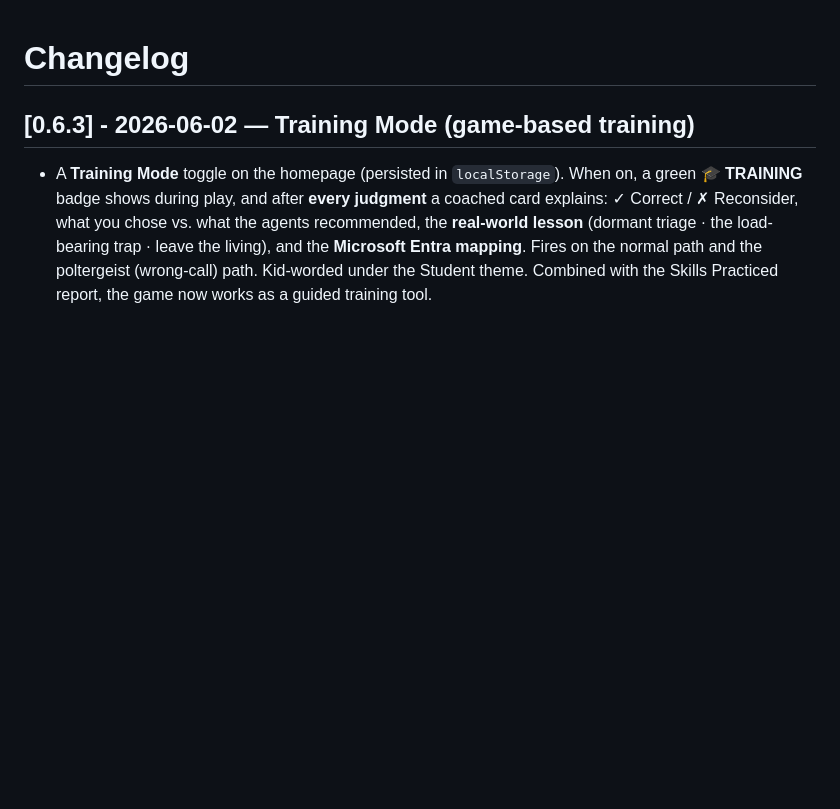
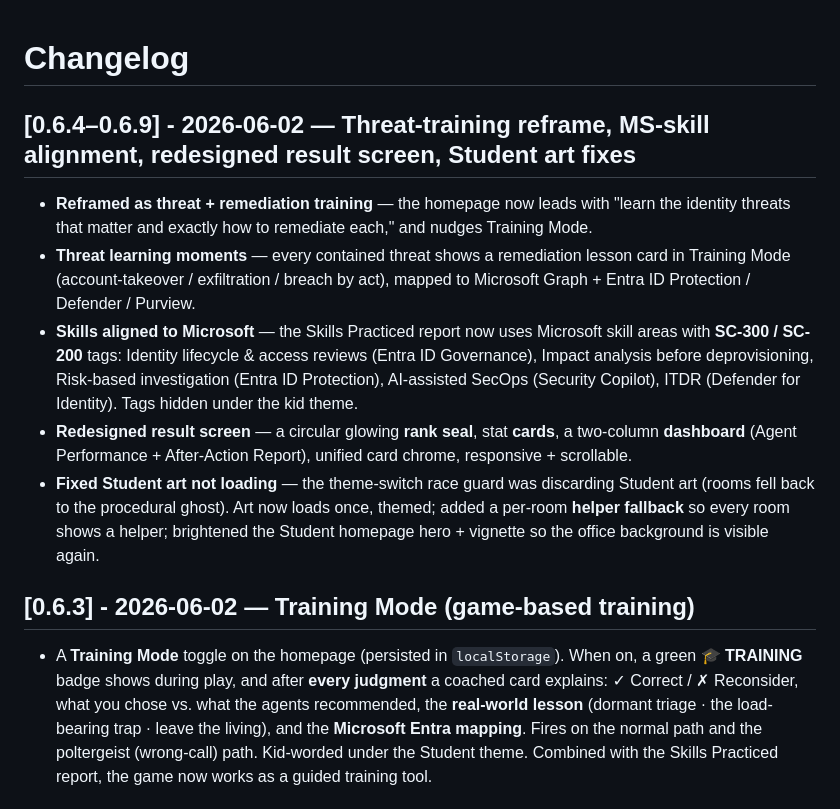
Before and after one commit to jlynch160/afterlogin-the-hunt, a Markdown page: CHANGELOG.md, the part around the change. Drawn GitHub-style; blank space fills up the shorter version.

Commit message:
Bring CHANGELOG up to date (0.6.4-0.6.9)

```diff
--- a/CHANGELOG.md
+++ b/CHANGELOG.md
@@ -1,4 +1,12 @@
 # Changelog
+
+## [0.6.4–0.6.9] - 2026-06-02 — Threat-training reframe, MS-skill alignment, redesigned result screen, Student art fixes
+
+- **Reframed as threat + remediation training** — the homepage now leads with "learn the identity threats that matter and exactly how to remediate each," and nudges Training Mode.
+- **Threat learning moments** — every contained threat shows a remediation lesson card in Training Mode (account-takeover / exfiltration / breach by act), mapped to Microsoft Graph + Entra ID Protection / Defender / Purview.
+- **Skills aligned to Microsoft** — the Skills Practiced report now uses Microsoft skill areas with **SC-300 / SC-200** tags: Identity lifecycle & access reviews (Entra ID Governance), Impact analysis before deprovisioning, Risk-based investigation (Entra ID Protection), AI-assisted SecOps (Security Copilot), ITDR (Defender for Identity). Tags hidden under the kid theme.
+- **Redesigned result screen** — a circular glowing **rank seal**, stat **cards**, a two-column **dashboard** (Agent Performance + After-Action Report), unified card chrome, responsive + scrollable.
+- **Fixed Student art not loading** — the theme-switch race guard was discarding Student art (rooms fell back to the procedural ghost). Art now loads once, themed; added a per-room **helper fallback** so every room shows a helper; brightened the Student homepage hero + vignette so the office background is visible again.
 
 ## [0.6.3] - 2026-06-02 — Training Mode (game-based training)
 
```
